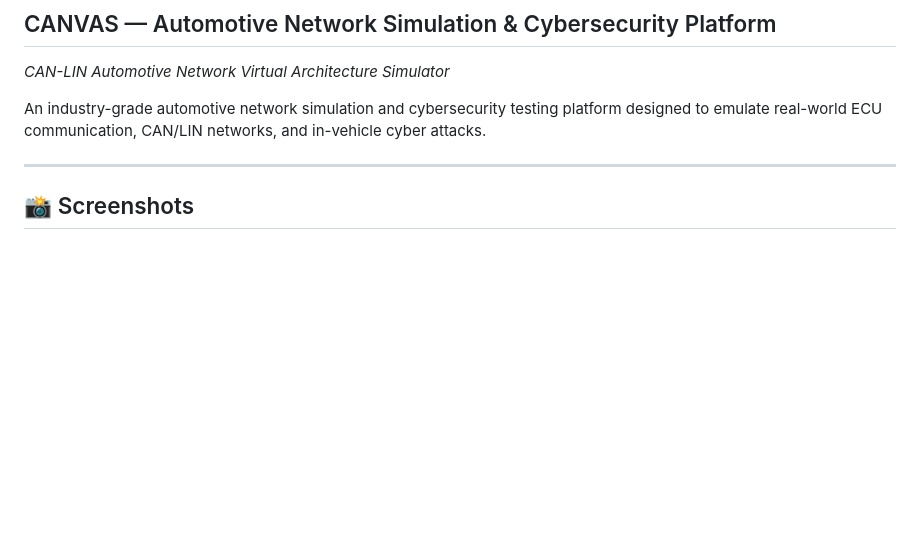
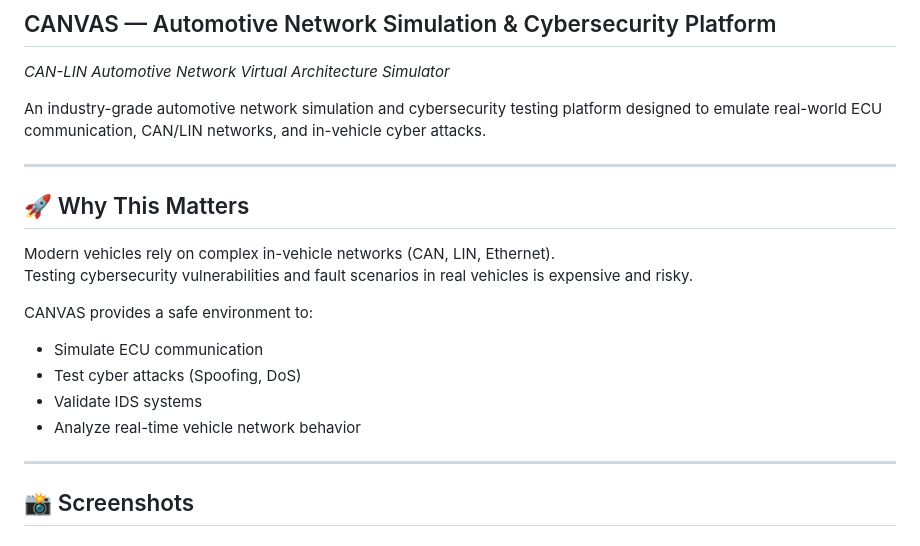
Before and after one commit to KISHORENARAYANANSR/CANVAS_Automotive-Network-Simulation-Cybersecurity-Testing-Platform, a Markdown page: README.md, the part around the change. GitHub-like rendering; blank space fills up the shorter version.

Commit message:
Introduce 'Why This Matters' section in README
This section emphasizes the importance of cybersecurity testing in modern vehicles and outlines the capabilities of CANVAS in providing a safe testing environment.

```diff
--- a/README.md
+++ b/README.md
@@ -13,6 +13,20 @@
 An industry-grade automotive network simulation and cybersecurity testing platform designed to emulate real-world ECU communication, CAN/LIN networks, and in-vehicle cyber attacks.
 
 ---
+
+## 🚀 Why This Matters
+
+Modern vehicles rely on complex in-vehicle networks (CAN, LIN, Ethernet).
+Testing cybersecurity vulnerabilities and fault scenarios in real vehicles is expensive and risky.
+
+CANVAS provides a safe environment to:
+- Simulate ECU communication
+- Test cyber attacks (Spoofing, DoS)
+- Validate IDS systems
+- Analyze real-time vehicle network behavior
+
+---
+
 
 ## 📸 Screenshots
 
```
